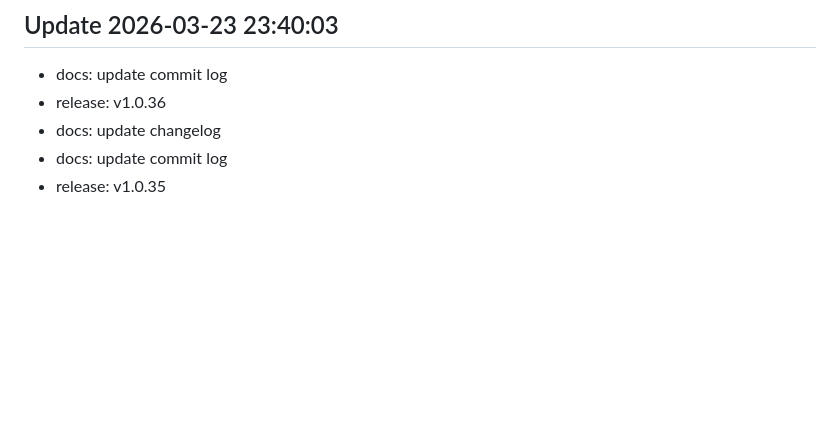
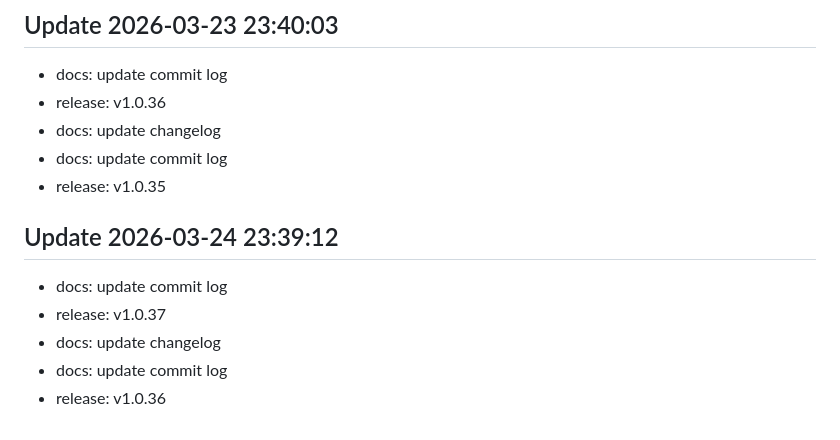
Before and after one commit to LEVERLEX/myproject, a Markdown page: CHANGELOG.md, the part around the change. GitHub-like rendering; blank space fills up the shorter version.

Commit message:
docs: update changelog

```diff
--- a/CHANGELOG.md
+++ b/CHANGELOG.md
@@ -217,3 +217,9 @@
 - docs: update changelog
 - docs: update commit log
 - release: v1.0.35
+## Update 2026-03-24 23:39:12
+- docs: update commit log
+- release: v1.0.37
+- docs: update changelog
+- docs: update commit log
+- release: v1.0.36
```
